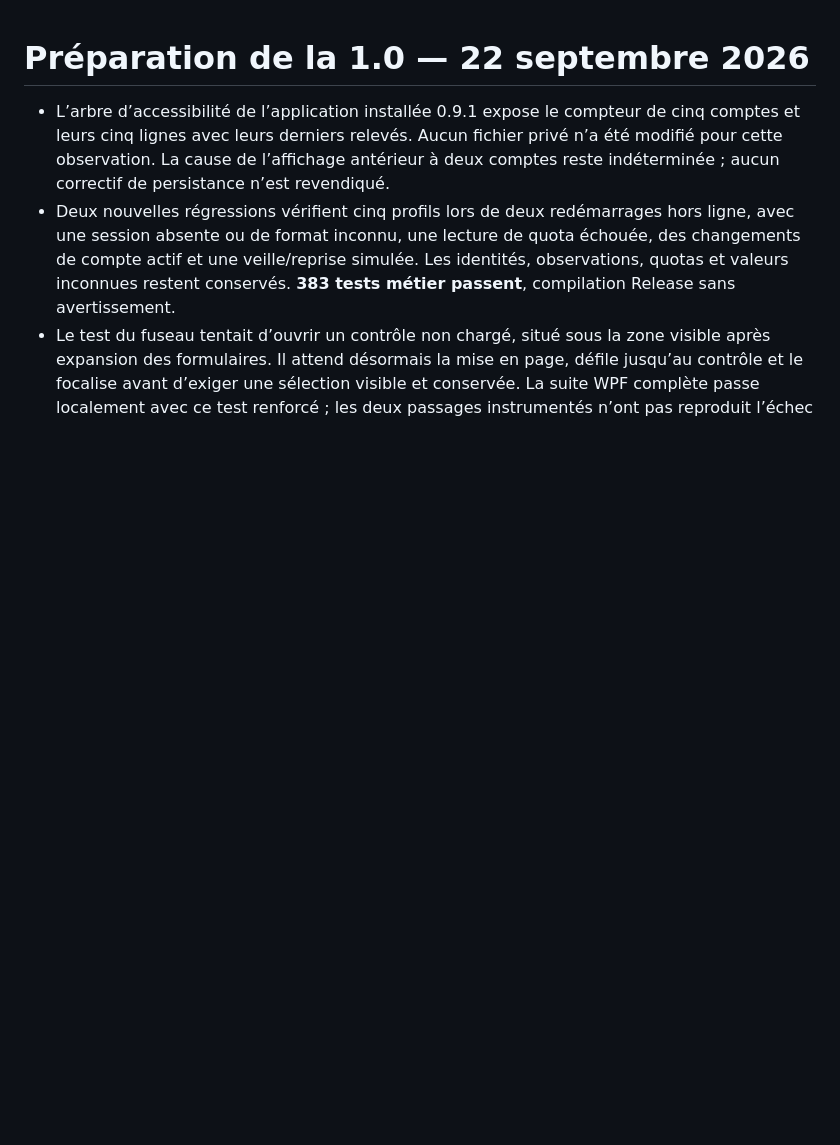
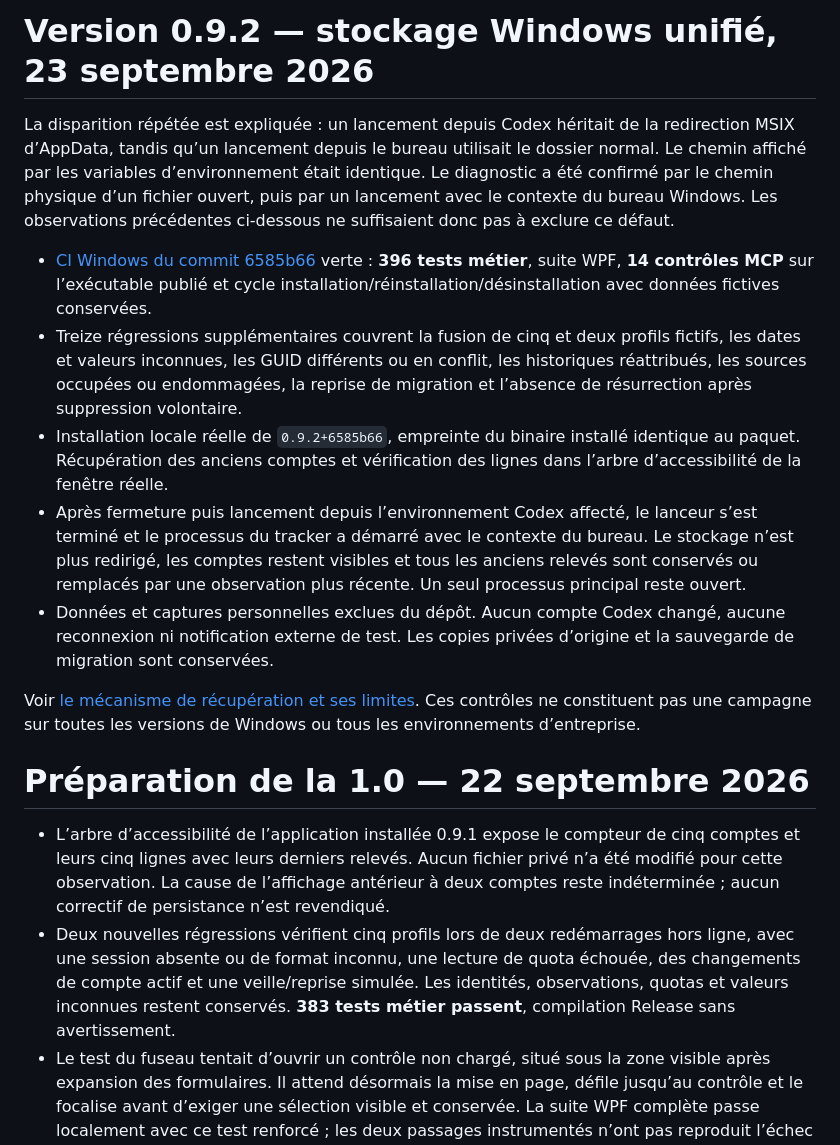
Before and after one commit to Aleqsd/codex-tracker, a Markdown page: docs/VALIDATION.md, the part around the change. Drawn GitHub-style; blank space fills up the shorter version.

Commit message:
Document verified MSIX storage recovery and relaunch [skip ci]

```diff
--- a/docs/VALIDATION.md
+++ b/docs/VALIDATION.md
@@ -1,3 +1,15 @@
+# Version 0.9.2 — stockage Windows unifié, 23 septembre 2026
+
+La disparition répétée est expliquée : un lancement depuis Codex héritait de la redirection MSIX d’AppData, tandis qu’un lancement depuis le bureau utilisait le dossier normal. Le chemin affiché par les variables d’environnement était identique. Le diagnostic a été confirmé par le chemin physique d’un fichier ouvert, puis par un lancement avec le contexte du bureau Windows. Les observations précédentes ci-dessous ne suffisaient donc pas à exclure ce défaut.
+
+- [CI Windows du commit 6585b66](https://github.com/Aleqsd/codex-tracker/actions/runs/35825263224) verte : **396 tests métier**, suite WPF, **14 contrôles MCP** sur l’exécutable publié et cycle installation/réinstallation/désinstallation avec données fictives conservées.
+- Treize régressions supplémentaires couvrent la fusion de cinq et deux profils fictifs, les dates et valeurs inconnues, les GUID différents ou en conflit, les historiques réattribués, les sources occupées ou endommagées, la reprise de migration et l’absence de résurrection après suppression volontaire.
+- Installation locale réelle de `0.9.2+6585b66`, empreinte du binaire installé identique au paquet. Récupération des anciens comptes et vérification des lignes dans l’arbre d’accessibilité de la fenêtre réelle.
+- Après fermeture puis lancement depuis l’environnement Codex affecté, le lanceur s’est terminé et le processus du tracker a démarré avec le contexte du bureau. Le stockage n’est plus redirigé, les comptes restent visibles et tous les anciens relevés sont conservés ou remplacés par une observation plus récente. Un seul processus principal reste ouvert.
+- Données et captures personnelles exclues du dépôt. Aucun compte Codex changé, aucune reconnexion ni notification externe de test. Les copies privées d’origine et la sauvegarde de migration sont conservées.
+
+Voir [le mécanisme de récupération et ses limites](STORAGE-RECOVERY.md). Ces contrôles ne constituent pas une campagne sur toutes les versions de Windows ou tous les environnements d’entreprise.
+
 # Préparation de la 1.0 — 22 septembre 2026
 
 - L’arbre d’accessibilité de l’application installée 0.9.1 expose le compteur de cinq comptes et leurs cinq lignes avec leurs derniers relevés. Aucun fichier privé n’a été modifié pour cette observation. La cause de l’affichage antérieur à deux comptes reste indéterminée ; aucun correctif de persistance n’est revendiqué.
```
